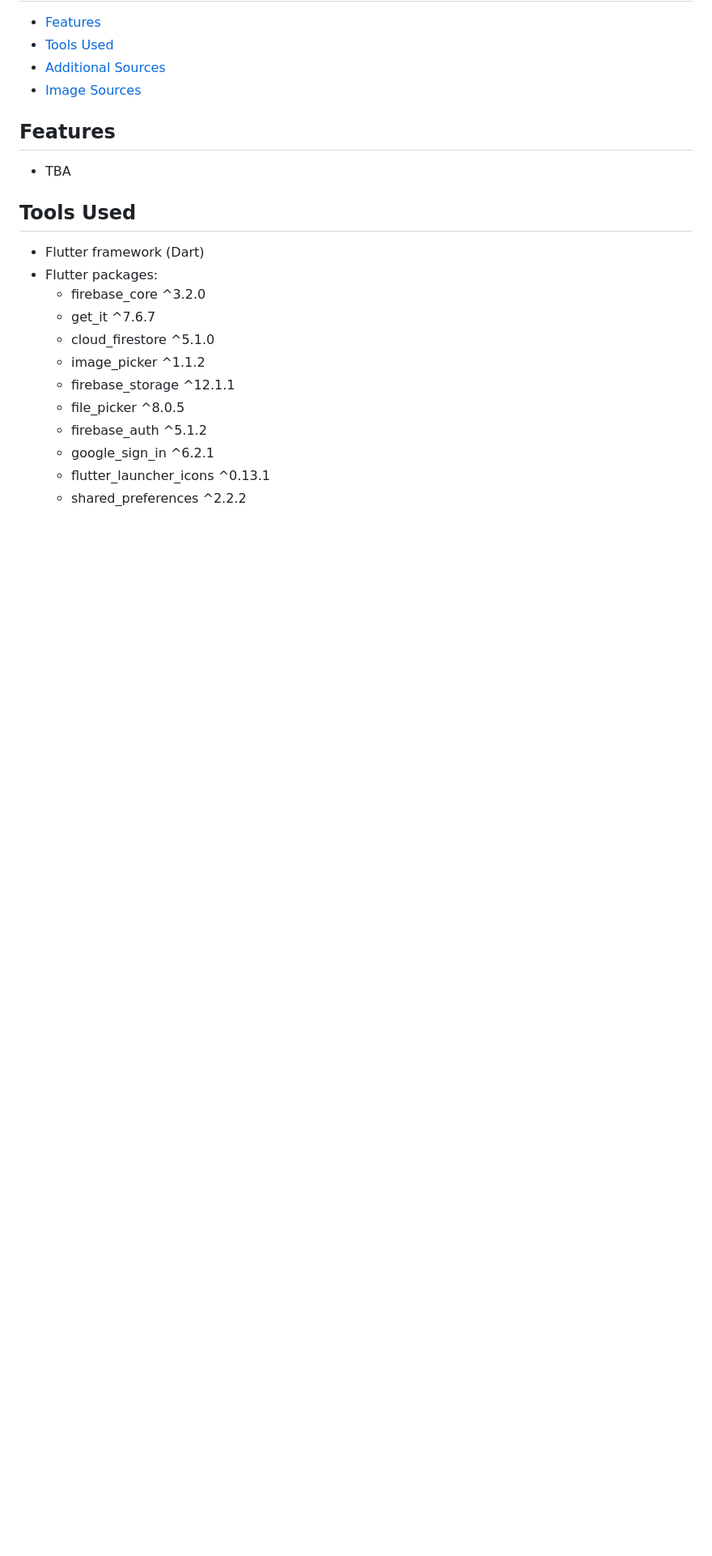
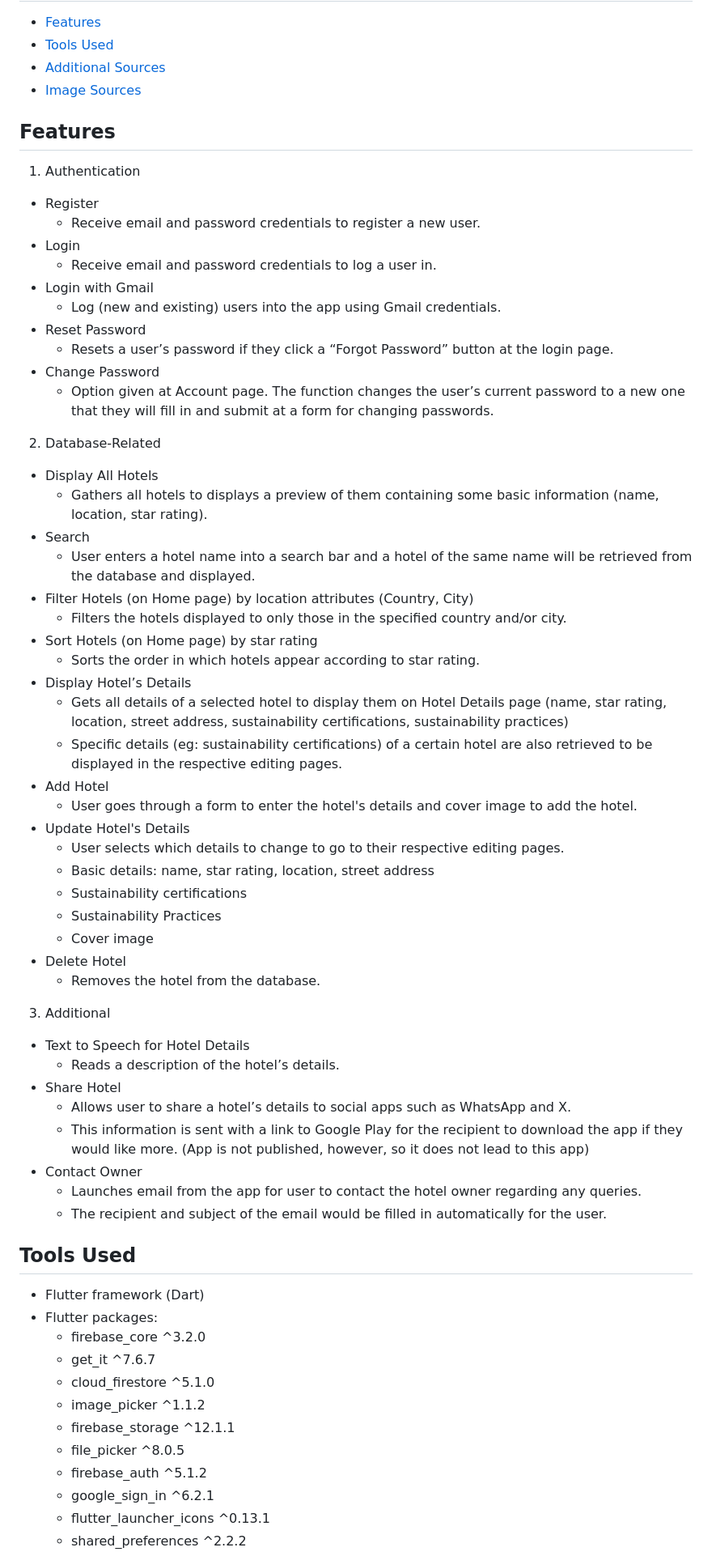
Before and after one commit to celestina21/Ecotel, a Markdown page: README.md, the part around the change printed below. Shown: that part at 81% size. Rendered like a GitHub page; blank space fills up the shorter version.

```diff
--- a/README.md
+++ b/README.md
@@ -10,7 +10,48 @@
 - [Image Sources](#image-sources)
 
 ## Features
-- TBA
+1. Authentication
+  - Register
+    - Receive email and password credentials to register a new user.
+  - Login
+    - Receive email and password credentials to log a user in.
+  - Login with Gmail
+    - Log (new and existing) users into the app using Gmail credentials.
+  - Reset Password
+    - Resets a user’s password if they click a “Forgot Password” button at the login page.
+  - Change Password
+    - Option given at Account page. The function changes the user’s current password to a new one that they will fill in and submit at a form for changing passwords.
+2. Database-Related
+  - Display All Hotels
+    - Gathers all hotels to displays a preview of them containing some basic information (name, location, star rating).
+  - Search
+    - User enters a hotel name into a search bar and a hotel of the same name will be retrieved from the database and displayed.
+  - Filter Hotels (on Home page) by location attributes (Country, City)
+    - Filters the hotels displayed to only those in the specified country and/or city.
+  - Sort Hotels (on Home page) by star rating
+    - Sorts the order in which hotels appear according to star rating.
+  - Display Hotel’s Details
+    - Gets all details of a selected hotel to display them on Hotel Details page (name, star rating, location, street address, sustainability certifications, sustainability practices)
+    - Specific details (eg: sustainability certifications) of a certain hotel are also retrieved to be displayed in the respective editing pages.
+  - Add Hotel
+    - User goes through a form to enter the hotel's details and cover image to add the hotel.
+  - Update Hotel's Details
+    - User selects which details to change to go to their respective editing pages.
+    - Basic details: name, star rating, location, street address
+    - Sustainability certifications
+    - Sustainability Practices
+    - Cover image
+  - Delete Hotel
+    - Removes the hotel from the database.
+3. Additional
+  - Text to Speech for Hotel Details
+    - Reads a description of the hotel’s details.
+  - Share Hotel
+    - Allows user to share a hotel’s details to social apps such as WhatsApp and X.
+    - This information is sent with a link to Google Play for the recipient to download the app if they would like more. (App is not published, however, so it does not lead to this app)
+  - Contact Owner
+    - Launches email from the app for user to contact the hotel owner regarding any queries.
+    - The recipient and subject of the email would be filled in automatically for the user.
 
 ## Tools Used
 - Flutter framework (Dart)
```
Also changed, not shown: other parts of README.md (+1 -1 lines).
